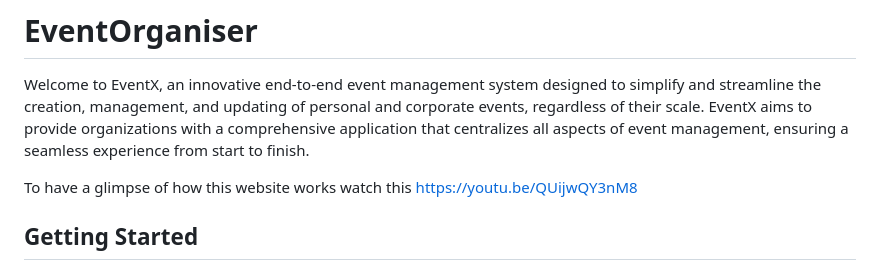
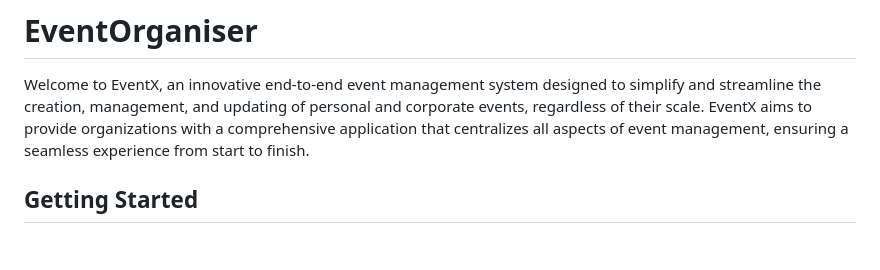
Before and after one commit to Yash-Patel26/Event-Organiser, a Markdown page: README.md, the part around the change. GitHub-like rendering; blank space fills up the shorter version.

```diff
--- a/README.md
+++ b/README.md
@@ -1,7 +1,7 @@
 # EventOrganiser
 Welcome to EventX, an innovative end-to-end event management system designed to simplify and streamline the creation, management, and updating of personal and corporate events, regardless of their scale. EventX aims to provide organizations with a comprehensive application that centralizes all aspects of event management, ensuring a seamless experience from start to finish.
 
-To have a glimpse of how this website works watch this https://youtu.be/QUijwQY3nM8
+
 
 ## Getting Started
 1. Clone this repo into your local machine and open it using VS code or any other editor of your choice.
```
